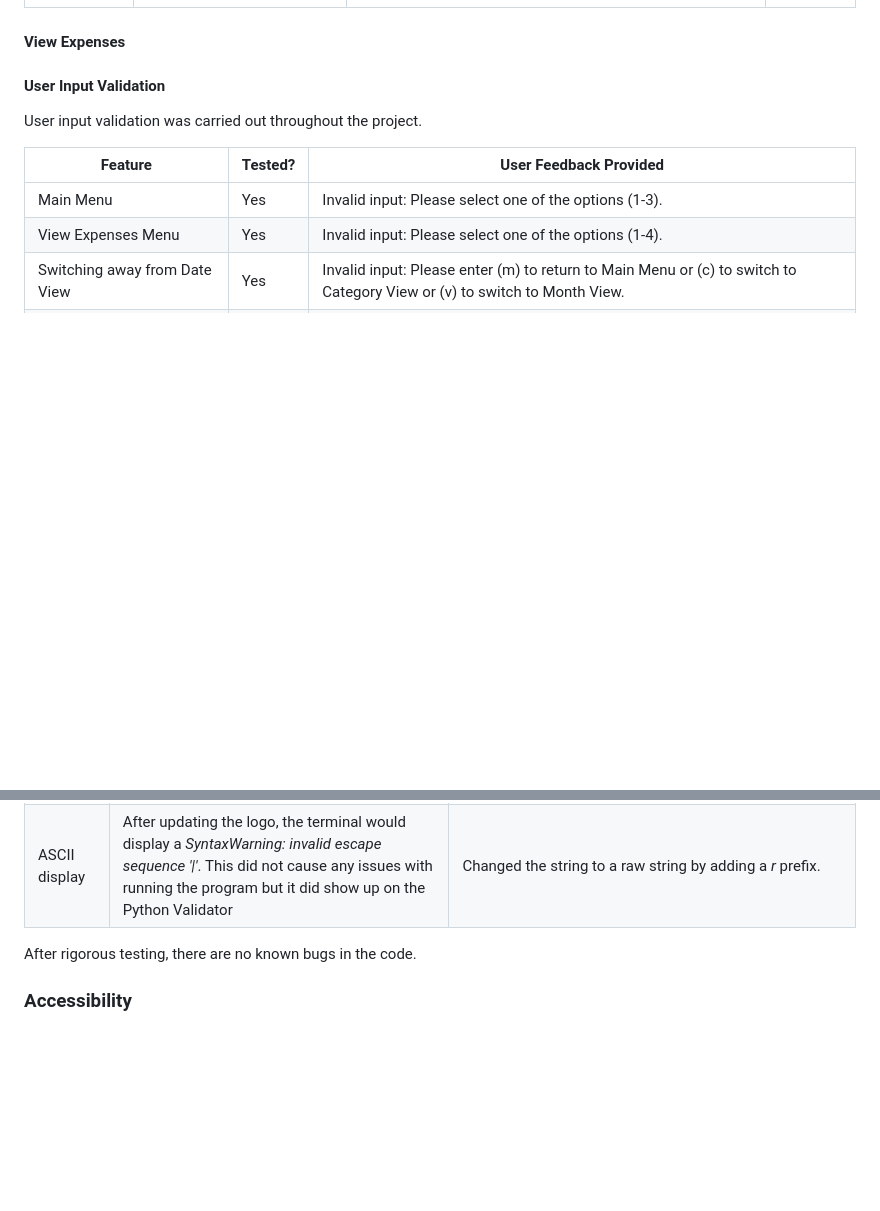
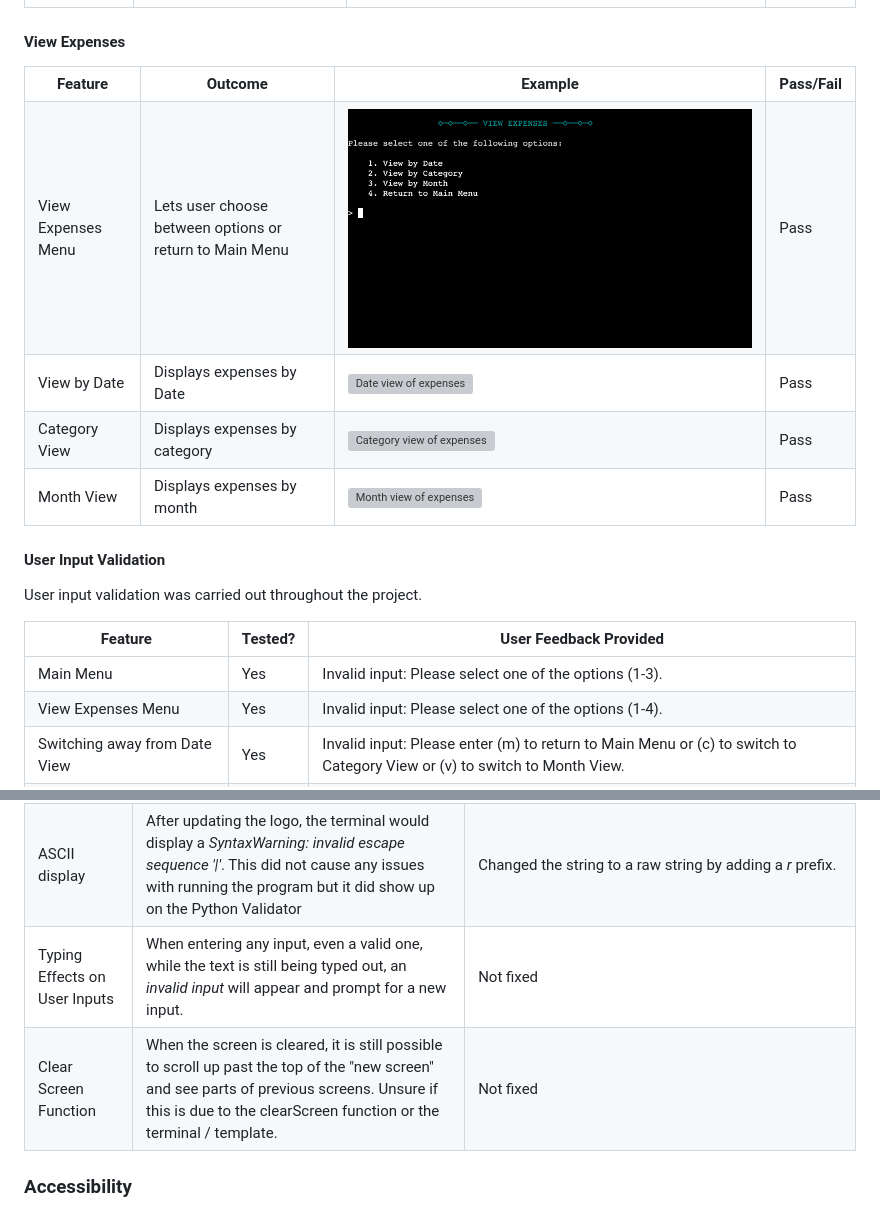
Before and after one commit to Sarah-Bue/budget-buddy, a Markdown page: README.md, 2 parts joined by grey strips. Rendered like a GitHub page; blank space fills up the shorter version; grey boxes are pictures that could not be loaded.

Commit message:
docs: update readme structure

```diff
--- a/README.md
+++ b/README.md
@@ -463,6 +463,40 @@ Note: No validation was performed on the *.html* and *.js* files that were provi
 
 #### View Expenses
 
+<table>
+    <tr>
+        <th>Feature</th>
+        <th>Outcome</th>
+        <th>Example</th>
+        <th>Pass/Fail</th>
+    </tr>
+    <tr>
+        <td>View Expenses Menu</td>
+        <td>Lets user choose between options or return to Main Menu </td>
+        <td><img src=assets/readme-files/view-expenses-menu.png alt="View expenses menu"></td>
+        <td>Pass</td>
+    </tr>
+    <tr>
+        <td>View by Date</td>
+        <td>Displays expenses by Date</td>
+        <td><img src=assets/readme-files/date-view.png alt="Date view of expenses"></td>
+        <td>Pass</td>
+    </tr>
+    <tr>
+        <td>Category View</td>
+        <td>Displays expenses by category</td>
+        <td><img src=assets/readme-files/category-view.png alt="Category view of expenses"></td>
+        <td>Pass</td>
+    </tr>
+    <tr>
+        <td>Month View</td>
+        <td>Displays expenses by month</td>
+        <td><img src=assets/readme-files/month-view.png alt="Month view of expenses"></td>
+        <td>Pass</td>
+    </tr>
+</table>
+
+
 #### User Input Validation
 
 User input validation was carried out throughout the project.
@@ -670,8 +543,9 @@ Note: No further device testing was performed since assuring responsiveness  of
 |---|---|---|
 | Typing Effect | Typing effects displaying incorrectly when combined with Colorama | Updated typingPrint function to combine (color + character) and declared default color (color=Fore.WHITE). As a result, you can see a slight difference in the shade of white used by *typingPrint* outputs and regular *print* outputs. |
 | ASCII display | After updating the logo, the terminal would display a *SyntaxWarning: invalid escape sequence '\|'*. This did not cause any issues with running the program but it did show up on the Python Validator | Changed the string to a raw string by adding a *r* prefix. |
+| Typing Effects on User Inputs | When entering any input, even a valid one, while the text is still being typed out, an *invalid input* will appear and prompt for a new input.| Not fixed |
+| Clear Screen Function | When the screen is cleared, it is still possible to scroll up past the top of the "new screen" and see parts of previous screens. Unsure if this is due to the clearScreen function or the terminal / template. | Not fixed |
 
-After rigorous testing, there are no known bugs in the code.
 
 
 ### Accessibility
```
Also changed, not shown: other parts of README.md (+0 -161 lines).
